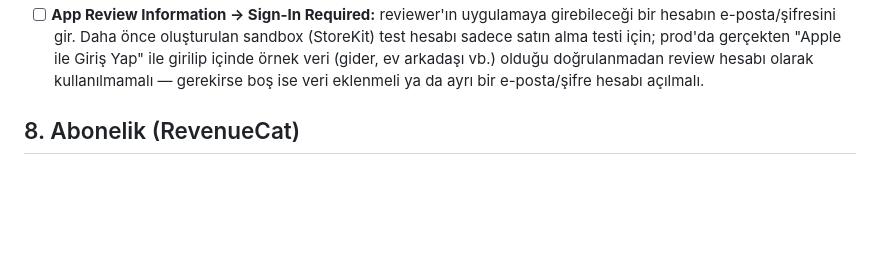
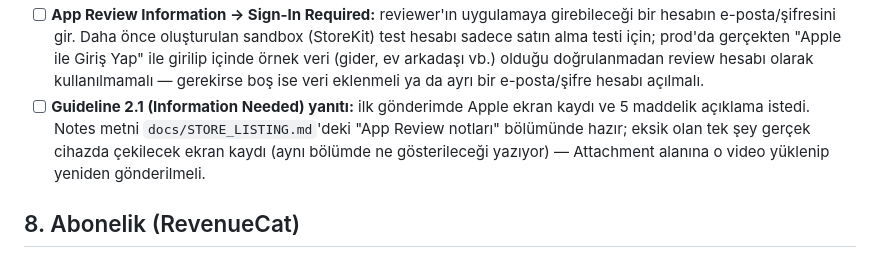
Before and after one commit to sudekazan/ev_arkadasligi, a Markdown page: docs/MANUAL_STEPS.md, the part around the change. Rendered like a GitHub page; blank space fills up the shorter version.

```diff
--- a/docs/MANUAL_STEPS.md
+++ b/docs/MANUAL_STEPS.md
@@ -107,6 +107,7 @@ Kodu ve `ios/Runner/Runner.entitlements` hazır. Gerekenler:
 - [x] Gizlilik ve koşul sayfalarındaki iletişim adresi `sudekazan1907@gmail.com` olarak yazıldı (ileride ayrı bir destek adresiyle değiştirilebilir). Metinler bir şablon; yayından önce hukuki açıdan gözden geçirilmesi önerilir.
 - [ ] Ekran görüntüleri: `flutter test test_screenshots --update-goldens` (veya Actions → "Mağaza ekran görüntüleri") hem App Store (`out/<dil>/`) hem Google Play (`out/<dil>/play/`: 6 ekran görüntüsü + `feature_graphic.png`) görsellerini TR/EN/DE üretir; indirip ilgili konsola yükle.
 - [ ] **App Review Information → Sign-In Required:** reviewer'ın uygulamaya girebileceği bir hesabın e-posta/şifresini gir. Daha önce oluşturulan sandbox (StoreKit) test hesabı sadece satın alma testi için; prod'da gerçekten "Apple ile Giriş Yap" ile girilip içinde örnek veri (gider, ev arkadaşı vb.) olduğu doğrulanmadan review hesabı olarak kullanılmamalı — gerekirse boş ise veri eklenmeli ya da ayrı bir e-posta/şifre hesabı açılmalı.
+- [ ] **Guideline 2.1 (Information Needed) yanıtı:** ilk gönderimde Apple ekran kaydı ve 5 maddelik açıklama istedi. Notes metni `docs/STORE_LISTING.md`'deki "App Review notları" bölümünde hazır; eksik olan tek şey gerçek cihazda çekilecek ekran kaydı (aynı bölümde ne gösterileceği yazıyor) — Attachment alanına o video yüklenip yeniden gönderilmeli.
 
 ## 8. Abonelik (RevenueCat)
 
```
Also changed, not shown: docs/STORE_LISTING.md (+24 -12 lines).
